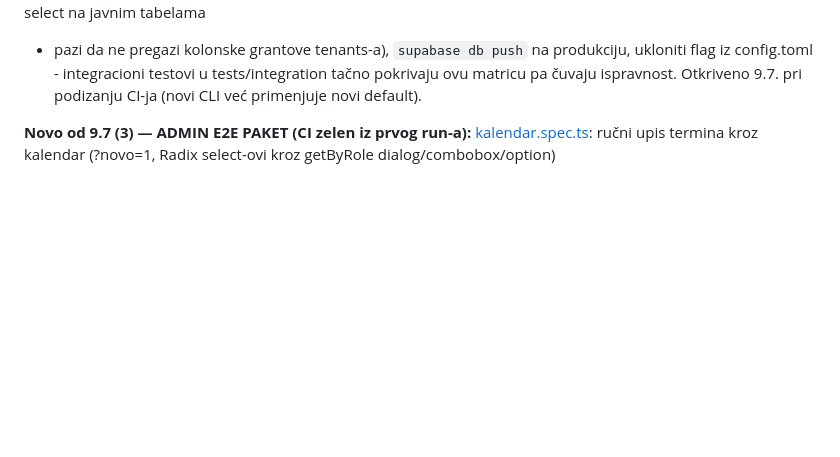
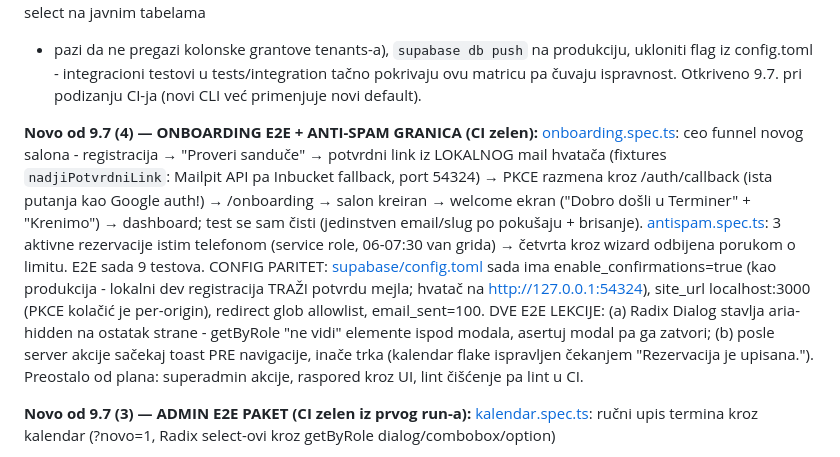
Before and after one commit to Gareebops/terminer, a Markdown page: STANJE_PROJEKTA.md, the part around the change. Rendered like a GitHub page; blank space fills up the shorter version.

Commit message:
STANJE: onboarding E2E + anti-spam runda zelena
Co-Authored-By: Claude Fable 5 <noreply@anthropic.com>

```diff
--- a/STANJE_PROJEKTA.md
+++ b/STANJE_PROJEKTA.md
@@ -17,6 +17,27 @@ authenticated tenant tabele kroz RLS; anon samo select na javnim tabelama
 produkciju, ukloniti flag iz config.toml - integracioni testovi u
 tests/integration tačno pokrivaju ovu matricu pa čuvaju ispravnost.
 Otkriveno 9.7. pri podizanju CI-ja (novi CLI već primenjuje novi default).
+
+**Novo od 9.7 (4) — ONBOARDING E2E + ANTI-SPAM GRANICA (CI zelen):**
+[onboarding.spec.ts](tests/e2e/onboarding.spec.ts): ceo funnel novog
+salona - registracija → "Proveri sanduče" → potvrdni link iz LOKALNOG
+mail hvatača (fixtures `nadjiPotvrdniLink`: Mailpit API pa Inbucket
+fallback, port 54324) → PKCE razmena kroz /auth/callback (ista putanja
+kao Google auth!) → /onboarding → salon kreiran → welcome ekran
+("Dobro došli u Terminer" + "Krenimo") → dashboard; test se sam čisti
+(jedinstven email/slug po pokušaju + brisanje). [antispam.spec.ts](tests/e2e/antispam.spec.ts):
+3 aktivne rezervacije istim telefonom (service role, 06-07:30 van grida)
+→ četvrta kroz wizard odbijena porukom o limitu. E2E sada 9 testova.
+CONFIG PARITET: [supabase/config.toml](supabase/config.toml) sada ima
+enable_confirmations=true (kao produkcija - lokalni dev registracija
+TRAŽI potvrdu mejla; hvatač na http://127.0.0.1:54324), site_url
+localhost:3000 (PKCE kolačić je per-origin), redirect glob allowlist,
+email_sent=100. DVE E2E LEKCIJE: (a) Radix Dialog stavlja aria-hidden
+na ostatak strane - getByRole "ne vidi" elemente ispod modala, asertuj
+modal pa ga zatvori; (b) posle server akcije sačekaj toast PRE
+navigacije, inače trka (kalendar flake ispravljen čekanjem
+"Rezervacija je upisana."). Preostalo od plana: superadmin akcije,
+raspored kroz UI, lint čišćenje pa lint u CI.
 
 **Novo od 9.7 (3) — ADMIN E2E PAKET (CI zelen iz prvog run-a):**
 [kalendar.spec.ts](tests/e2e/kalendar.spec.ts): ručni upis termina kroz
```
